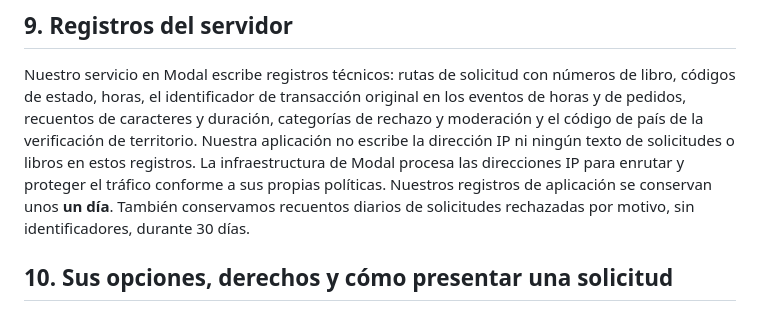
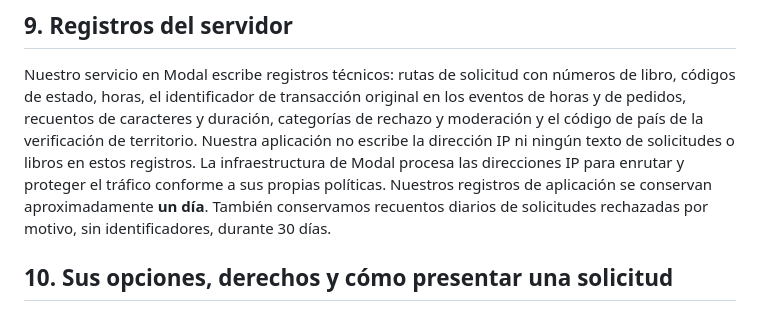
Before and after one commit to ownplacellc/ownplacellc.github.io, a Markdown page: listenbook/privacy-policy.es.md, the part around the change. GitHub-like rendering.

Commit message:
юр-документы: две испанские правки по сверке Codex (CHD A1, Privacy §9)
Co-Authored-By: Claude Opus 5.5 <noreply@anthropic.com>

```diff
--- a/listenbook/privacy-policy.es.md
+++ b/listenbook/privacy-policy.es.md
@@ -405,7 +405,7 @@ códigos de estado, horas, el identificador de transacción original en los even
 el código de país de la verificación de territorio. Nuestra aplicación no escribe la
 dirección IP ni ningún texto de solicitudes o libros en estos registros. La infraestructura de Modal
 procesa las direcciones IP para enrutar y proteger el tráfico conforme a sus propias políticas.
-Nuestros registros de aplicación se conservan unos **un día**. También conservamos recuentos diarios
+Nuestros registros de aplicación se conservan aproximadamente **un día**. También conservamos recuentos diarios
 de solicitudes rechazadas por motivo, sin identificadores, durante 30 días.
 
 ## 10. Sus opciones, derechos y cómo presentar una solicitud
```
Also changed, not shown: listenbook/consumer-health-data-privacy-policy.es.md (+2 -2 lines).
